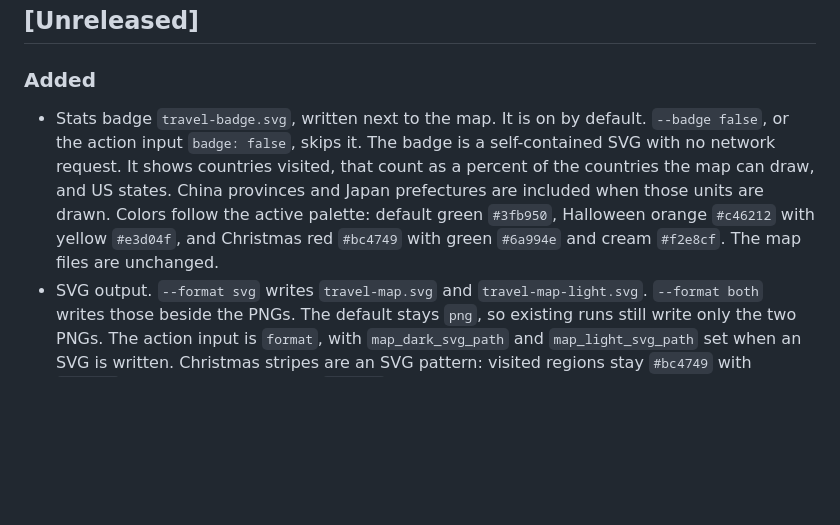
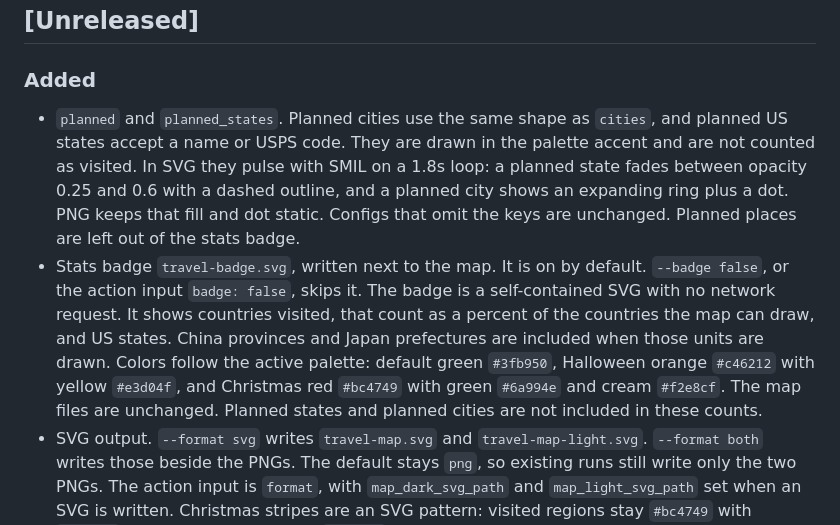
Before and after one commit to KenYanL/travel-footprint, a Markdown page: CHANGELOG.md, the part around the change. Drawn GitHub-style; blank space fills up the shorter version.

```diff
--- a/CHANGELOG.md
+++ b/CHANGELOG.md
@@ -8,7 +8,8 @@ The format is based on [Keep a Changelog](https://keepachangelog.com/en/1.1.0/).
 
 ### Added
 
-- Stats badge `travel-badge.svg`, written next to the map. It is on by default. `--badge false`, or the action input `badge: false`, skips it. The badge is a self-contained SVG with no network request. It shows countries visited, that count as a percent of the countries the map can draw, and US states. China provinces and Japan prefectures are included when those units are drawn. Colors follow the active palette: default green `#3fb950`, Halloween orange `#c46212` with yellow `#e3d04f`, and Christmas red `#bc4749` with green `#6a994e` and cream `#f2e8cf`. The map files are unchanged.
+- `planned` and `planned_states`. Planned cities use the same shape as `cities`, and planned US states accept a name or USPS code. They are drawn in the palette accent and are not counted as visited. In SVG they pulse with SMIL on a 1.8s loop: a planned state fades between opacity 0.25 and 0.6 with a dashed outline, and a planned city shows an expanding ring plus a dot. PNG keeps that fill and dot static. Configs that omit the keys are unchanged. Planned places are left out of the stats badge.
+- Stats badge `travel-badge.svg`, written next to the map. It is on by default. `--badge false`, or the action input `badge: false`, skips it. The badge is a self-contained SVG with no network request. It shows countries visited, that count as a percent of the countries the map can draw, and US states. China provinces and Japan prefectures are included when those units are drawn. Colors follow the active palette: default green `#3fb950`, Halloween orange `#c46212` with yellow `#e3d04f`, and Christmas red `#bc4749` with green `#6a994e` and cream `#f2e8cf`. The map files are unchanged. Planned states and planned cities are not included in these counts.
 - SVG output. `--format svg` writes `travel-map.svg` and `travel-map-light.svg`. `--format both` writes those beside the PNGs. The default stays `png`, so existing runs still write only the two PNGs. The action input is `format`, with `map_dark_svg_path` and `map_light_svg_path` set when an SVG is written. Christmas stripes are an SVG pattern: visited regions stay `#bc4749` with `#6a994e` 8px diagonal bands and `#f2e8cf` dots. Default and Halloween stay solid fills.
 - Reusable composite action and `travel_footprint.py` CLI that render a Pacific-centred world map from a YAML file of countries, US states, and cities. Writes `travel-map.png` (dark) and `travel-map-light.png` (light).
 - `china_provinces` and `japan_prefectures`. A listed province, autonomous region, municipality, or prefecture is filled on its own; the rest of that country stays plain land. Names accept the Natural Earth English name or an ISO 3166-2 code. An unknown name fails with a suggestion when one is close. Listing `China` or `Japan` under `countries` still fills that country entirely, and the subdivision list is not drawn on top.
```
Also changed, not shown: README.md (+21 -9 lines), demo/travel-map-christmas.png, demo/travel-map-light.png, demo/travel-map.png, 14 other files.
